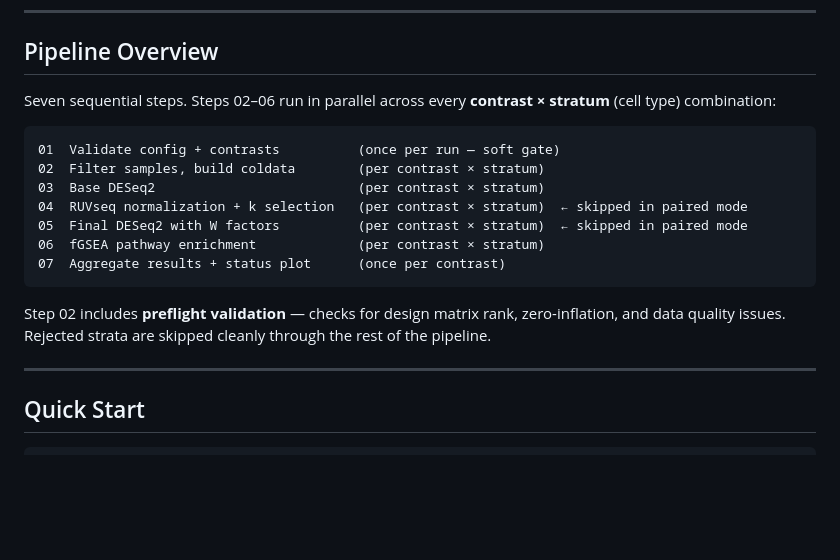
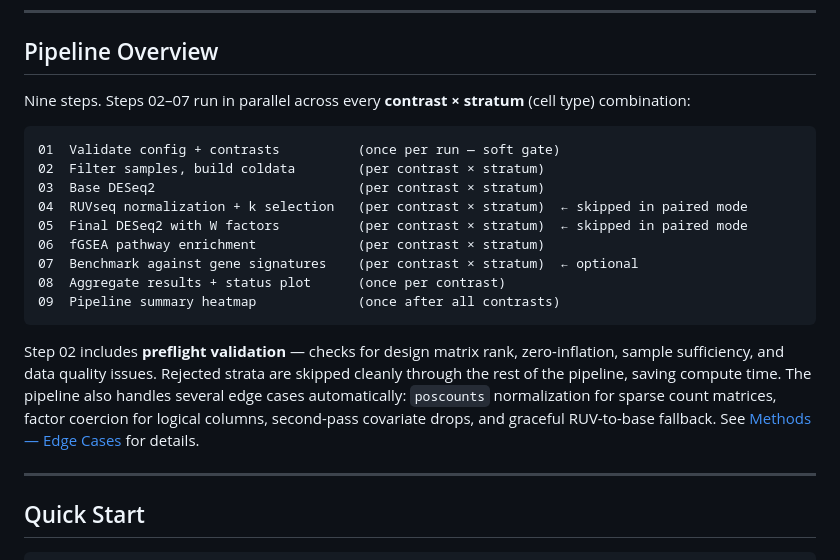
Before and after one commit to LucaTucciarone/EasyDE, a Markdown page: README.md, the part around one of its changes. Rendered like a GitHub page; blank space fills up the shorter version.

````diff
--- a/README.md
+++ b/README.md
@@ -11,7 +10,7 @@ Orchestrated by Snakemake for local or SLURM cluster execution.
 
 ## Pipeline Overview
 
-Seven sequential steps. Steps 02–06 run in parallel across every
+Nine steps. Steps 02–07 run in parallel across every
 **contrast × stratum** (cell type) combination:
 
 ```
@@ -21,12 +20,18 @@ Seven sequential steps. Steps 02–06 run in parallel across every
 04  RUVseq normalization + k selection   (per contrast × stratum)  ← skipped in paired mode
 05  Final DESeq2 with W factors          (per contrast × stratum)  ← skipped in paired mode
 06  fGSEA pathway enrichment             (per contrast × stratum)
-07  Aggregate results + status plot      (once per contrast)
+07  Benchmark against gene signatures    (per contrast × stratum)  ← optional
+08  Aggregate results + status plot      (once per contrast)
+09  Pipeline summary heatmap             (once after all contrasts)
 ```
 
 Step 02 includes **preflight validation** — checks for design matrix rank,
-zero-inflation, and data quality issues. Rejected strata are skipped cleanly
-through the rest of the pipeline.
+zero-inflation, sample sufficiency, and data quality issues. Rejected strata
+are skipped cleanly through the rest of the pipeline, saving compute time.
+The pipeline also handles several edge cases automatically: `poscounts`
+normalization for sparse count matrices, factor coercion for logical columns,
+second-pass covariate drops, and graceful RUV-to-base fallback. See
+[Methods — Edge Cases](docs/METHODS.md#edge-cases-and-workarounds) for details.
 
 ---
 
````
Also changed, not shown: other parts of README.md (+32 -23 lines).
